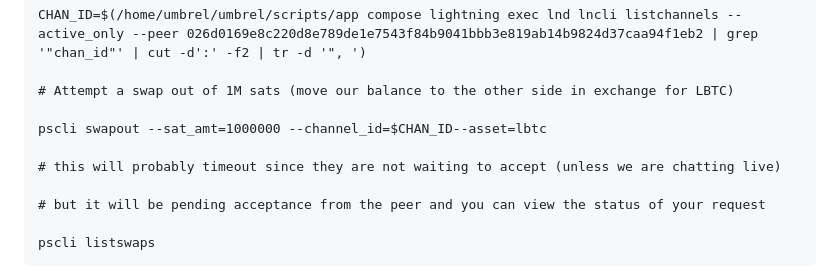
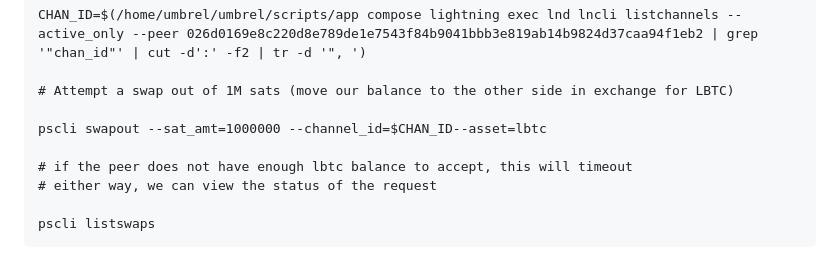
Before and after one commit to zapomatic/zapomatic, a Markdown page: PeerSwap.md, the part around the change. GitHub-like rendering.

````diff
--- a/PeerSwap.md
+++ b/PeerSwap.md
@@ -154,9 +154,8 @@ CHAN_ID=$(/home/umbrel/umbrel/scripts/app compose lightning exec lnd lncli listc
 
 pscli swapout --sat_amt=1000000 --channel_id=$CHAN_ID--asset=lbtc
 
-# this will probably timeout since they are not waiting to accept (unless we are chatting live)
-
-# but it will be pending acceptance from the peer and you can view the status of your request
+# if the peer does not have enough lbtc balance to accept, this will timeout
+# either way, we can view the status of the request
 
 pscli listswaps
 ```
````
